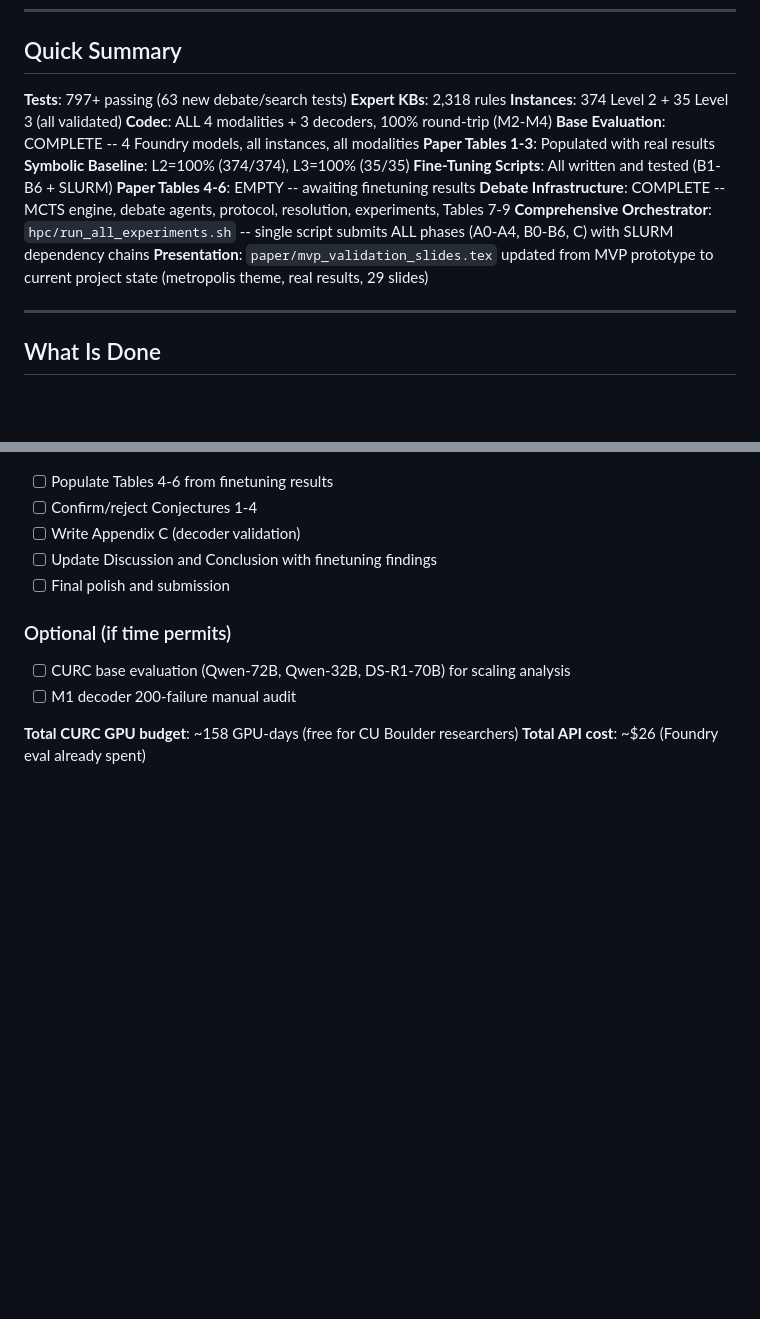
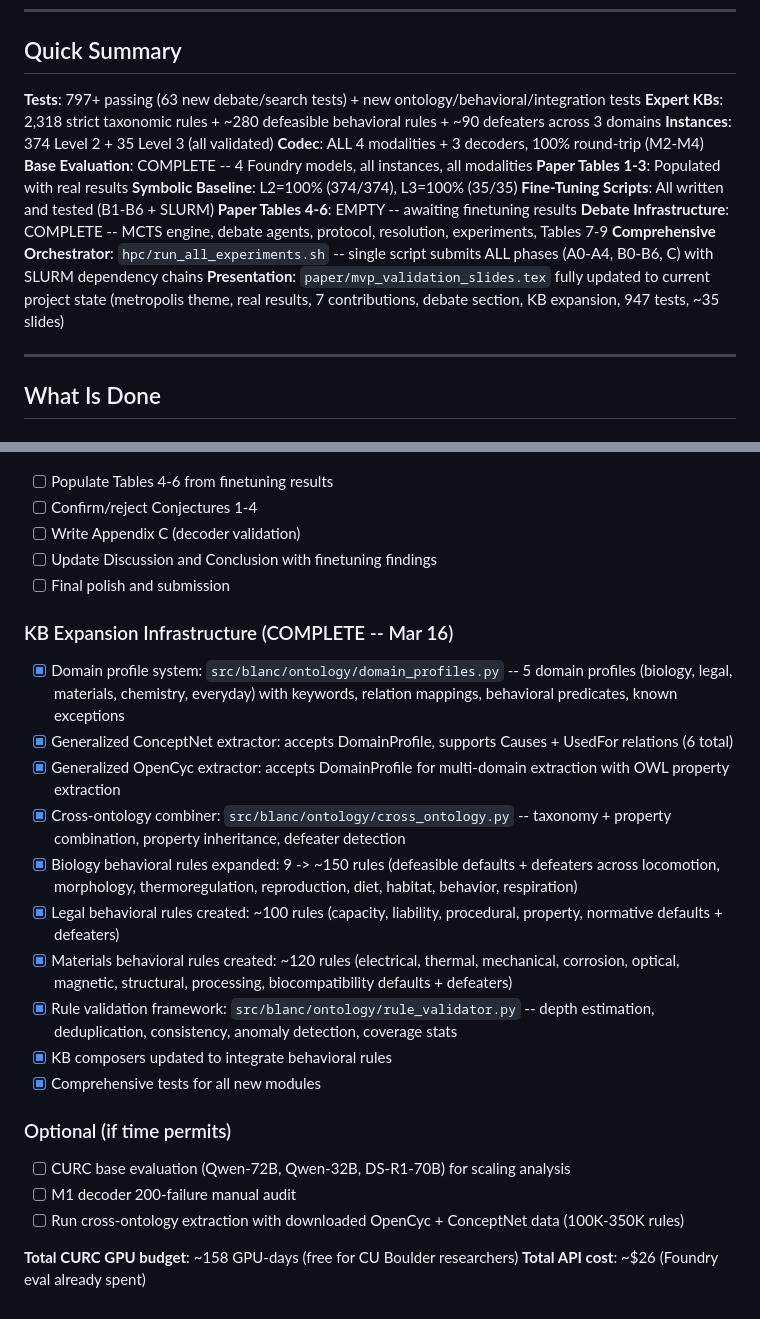
Before and after one commit to PatrickAllenCooper/blanc, a Markdown page: Guidance_Documents/STATUS.md, 2 parts joined by grey strips. GitHub-like rendering; blank space fills up the shorter version.

Commit message:
update guidance docs with KB expansion and current status
Made-with: Cursor

```diff
--- a/Guidance_Documents/STATUS.md
+++ b/Guidance_Documents/STATUS.md
@@ -9,8 +9,8 @@
 
 ## Quick Summary
 
-**Tests**: 797+ passing (63 new debate/search tests)
-**Expert KBs**: 2,318 rules
+**Tests**: 797+ passing (63 new debate/search tests) + new ontology/behavioral/integration tests
+**Expert KBs**: 2,318 strict taxonomic rules + ~280 defeasible behavioral rules + ~90 defeaters across 3 domains
 **Instances**: 374 Level 2 + 35 Level 3 (all validated)
 **Codec**: ALL 4 modalities + 3 decoders, 100% round-trip (M2-M4)
 **Base Evaluation**: COMPLETE -- 4 Foundry models, all instances, all modalities
@@ -20,7 +20,7 @@
 **Paper Tables 4-6**: EMPTY -- awaiting finetuning results
 **Debate Infrastructure**: COMPLETE -- MCTS engine, debate agents, protocol, resolution, experiments, Tables 7-9
 **Comprehensive Orchestrator**: `hpc/run_all_experiments.sh` -- single script submits ALL phases (A0-A4, B0-B6, C) with SLURM dependency chains
-**Presentation**: `paper/mvp_validation_slides.tex` updated from MVP prototype to current project state (metropolis theme, real results, 29 slides)
+**Presentation**: `paper/mvp_validation_slides.tex` fully updated to current project state (metropolis theme, real results, 7 contributions, debate section, KB expansion, 947 tests, ~35 slides)
 
 ---
 
@@ -142,9 +142,22 @@ Key findings substantiated in paper:
 - [ ] Update Discussion and Conclusion with finetuning findings
 - [ ] Final polish and submission
 
+### KB Expansion Infrastructure (COMPLETE -- Mar 16)
+- [x] Domain profile system: `src/blanc/ontology/domain_profiles.py` -- 5 domain profiles (biology, legal, materials, chemistry, everyday) with keywords, relation mappings, behavioral predicates, known exceptions
+- [x] Generalized ConceptNet extractor: accepts DomainProfile, supports Causes + UsedFor relations (6 total)
+- [x] Generalized OpenCyc extractor: accepts DomainProfile for multi-domain extraction with OWL property extraction
+- [x] Cross-ontology combiner: `src/blanc/ontology/cross_ontology.py` -- taxonomy + property combination, property inheritance, defeater detection
+- [x] Biology behavioral rules expanded: 9 -> ~150 rules (defeasible defaults + defeaters across locomotion, morphology, thermoregulation, reproduction, diet, habitat, behavior, respiration)
+- [x] Legal behavioral rules created: ~100 rules (capacity, liability, procedural, property, normative defaults + defeaters)
+- [x] Materials behavioral rules created: ~120 rules (electrical, thermal, mechanical, corrosion, optical, magnetic, structural, processing, biocompatibility defaults + defeaters)
+- [x] Rule validation framework: `src/blanc/ontology/rule_validator.py` -- depth estimation, deduplication, consistency, anomaly detection, coverage stats
+- [x] KB composers updated to integrate behavioral rules
+- [x] Comprehensive tests for all new modules
+
 ### Optional (if time permits)
 - [ ] CURC base evaluation (Qwen-72B, Qwen-32B, DS-R1-70B) for scaling analysis
 - [ ] M1 decoder 200-failure manual audit
+- [ ] Run cross-ontology extraction with downloaded OpenCyc + ConceptNet data (100K-350K rules)
 
 **Total CURC GPU budget**: ~158 GPU-days (free for CU Boulder researchers)
 **Total API cost**: ~$26 (Foundry eval already spent)
```
Also changed, not shown: Guidance_Documents/COMPREHENSIVE_KB_PIPELINE.md (+14 -8 lines).
